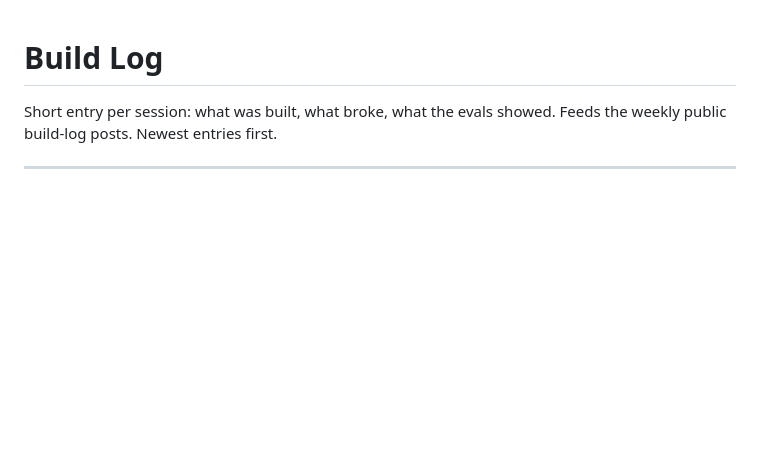
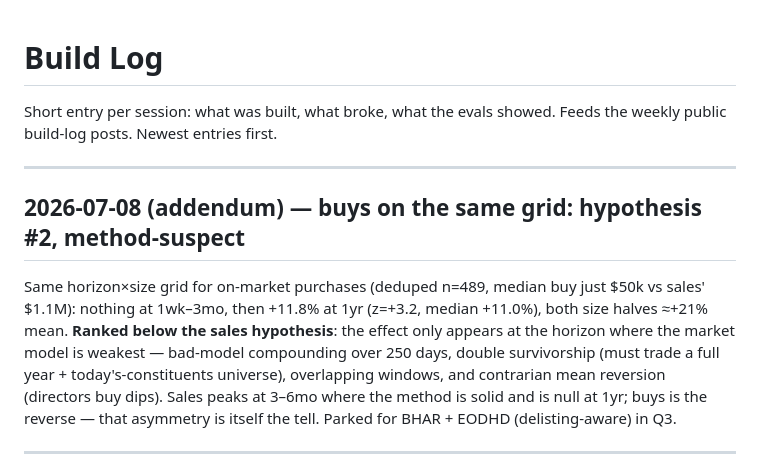
Before and after one commit to Taylor-Hobbs/asx, a Markdown page: BUILD_LOG.md, the part around the change. Rendered like a GitHub page; blank space fills up the shorter version.

Commit message:
Log buys horizon grid: hypothesis #2, long-horizon only, method-suspect
Co-Authored-By: Claude Opus 4.8 (1M context) <noreply@anthropic.com>

```diff
--- a/BUILD_LOG.md
+++ b/BUILD_LOG.md
@@ -2,6 +2,20 @@
 
 Short entry per session: what was built, what broke, what the evals showed.
 Feeds the weekly public build-log posts. Newest entries first.
+
+---
+
+## 2026-07-08 (addendum) — buys on the same grid: hypothesis #2, method-suspect
+
+Same horizon×size grid for on-market purchases (deduped n=489, median buy
+just $50k vs sales' $1.1M): nothing at 1wk–3mo, then +11.8% at 1yr (z=+3.2,
+median +11.0%), both size halves ≈+21% mean. **Ranked below the sales
+hypothesis**: the effect only appears at the horizon where the market model
+is weakest — bad-model compounding over 250 days, double survivorship (must
+trade a full year + today's-constituents universe), overlapping windows, and
+contrarian mean reversion (directors buy dips). Sales peaks at 3–6mo where
+the method is solid and is null at 1yr; buys is the reverse — that asymmetry
+is itself the tell. Parked for BHAR + EODHD (delisting-aware) in Q3.
 
 ---
 
```
